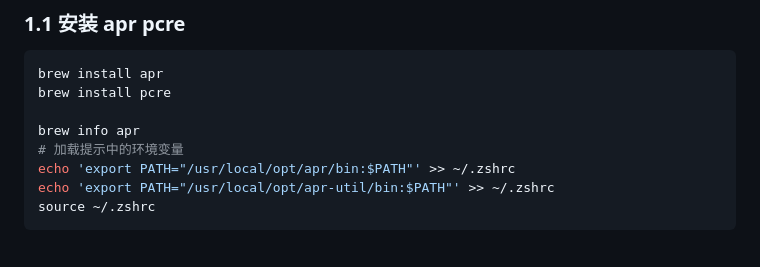
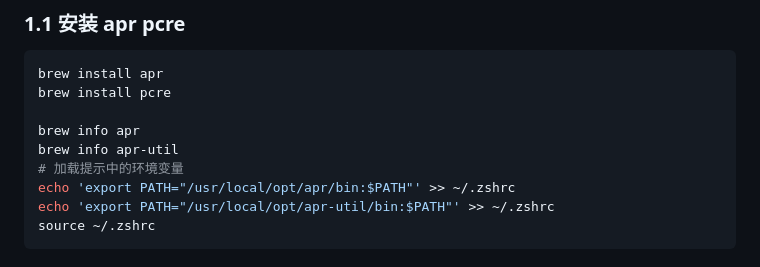
Before and after one commit to youking-lib/blog-doc, a Markdown page: docs/summary/bench_nodejs.md, the part around the change. Rendered like a GitHub page.

```diff
--- a/docs/summary/bench_nodejs.md
+++ b/docs/summary/bench_nodejs.md
@@ -9,6 +9,7 @@ brew install apr
 brew install pcre
 
 brew info apr
+brew info apr-util
 # 加载提示中的环境变量
 echo 'export PATH="/usr/local/opt/apr/bin:$PATH"' >> ~/.zshrc
 echo 'export PATH="/usr/local/opt/apr-util/bin:$PATH"' >> ~/.zshrc
```
Also changed, not shown: docs/index.md (+2 -0 lines), docs/summary/dynamic_form.md (added, +301 -0 lines), docs/summary/dynamic_form.assets/dynamic_form-industrial.png (added), docs/summary/dynamic_form.assets/dynamic_form-information.png (added), docs/summary/dynamic_form.assets/dynamic_form-stone.png (added), docs/summary/dynamic_form.assets/image-20200708193749862.png (added), docs/summary/dynamic_form.assets/image-20200709112547533.png (added), docs/summary/dynamic_form.assets/image-20200713145130537.png (added), 3 other files.
